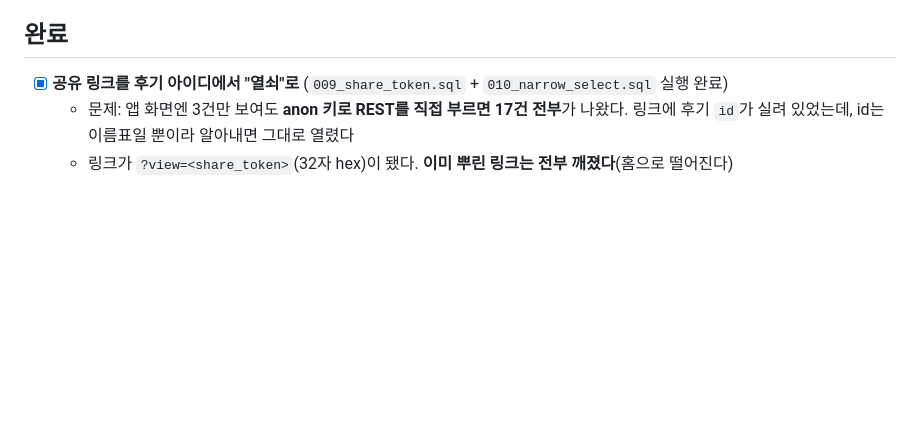
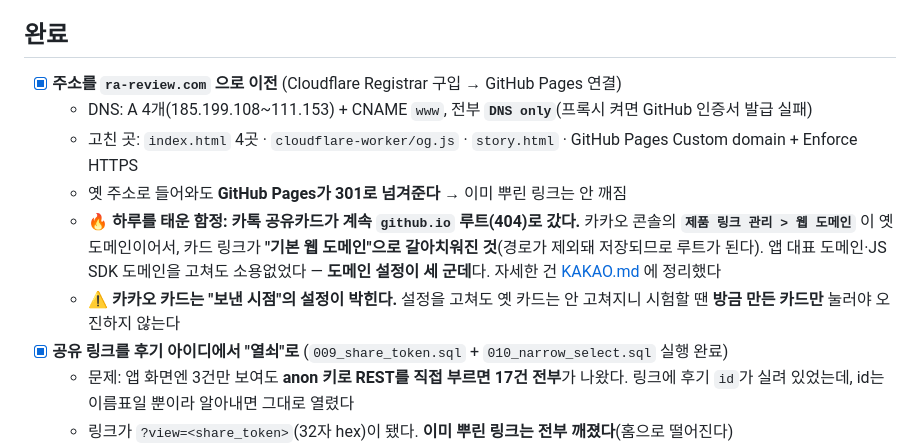
Before and after one commit to kmeimei2017-max/Ra-Review, a Markdown page: ROADMAP.md, the part around the change. Rendered like a GitHub page; blank space fills up the shorter version.

```diff
--- a/ROADMAP.md
+++ b/ROADMAP.md
@@ -82,6 +82,17 @@
 
 ## 완료
 
+- [x] **주소를 `ra-review.com` 으로 이전** (Cloudflare Registrar 구입 → GitHub Pages 연결)
+  - DNS: A 4개(185.199.108~111.153) + CNAME `www`, 전부 **`DNS only`**(프록시 켜면 GitHub 인증서 발급 실패)
+  - 고친 곳: `index.html` 4곳 · `cloudflare-worker/og.js` · `story.html` · GitHub Pages Custom domain + Enforce HTTPS
+  - 옛 주소로 들어와도 **GitHub Pages가 301로 넘겨준다** → 이미 뿌린 링크는 안 깨짐
+  - 🔥 **하루를 태운 함정: 카톡 공유카드가 계속 `github.io` 루트(404)로 갔다.**
+    카카오 콘솔의 **`제품 링크 관리 > 웹 도메인`** 이 옛 도메인이어서, 카드 링크가
+    **"기본 웹 도메인"으로 갈아치워진 것**(경로가 제외돼 저장되므로 루트가 된다).
+    앱 대표 도메인·JS SDK 도메인을 고쳐도 소용없었다 — **도메인 설정이 세 군데**다.
+    자세한 건 [KAKAO.md](KAKAO.md) 에 정리했다
+  - ⚠️ **카카오 카드는 "보낸 시점"의 설정이 박힌다.** 설정을 고쳐도 옛 카드는 안 고쳐지니
+    시험할 땐 **방금 만든 카드만** 눌러야 오진하지 않는다
 - [x] **공유 링크를 후기 아이디에서 "열쇠"로** (`009_share_token.sql` + `010_narrow_select.sql` 실행 완료)
   - 문제: 앱 화면엔 3건만 보여도 **anon 키로 REST를 직접 부르면 17건 전부**가 나왔다.
     링크에 후기 `id`가 실려 있었는데, id는 이름표일 뿐이라 알아내면 그대로 열렸다
```
Also changed, not shown: CLAUDE.md (+1 -0 lines), KAKAO.md (added, +140 -0 lines).
